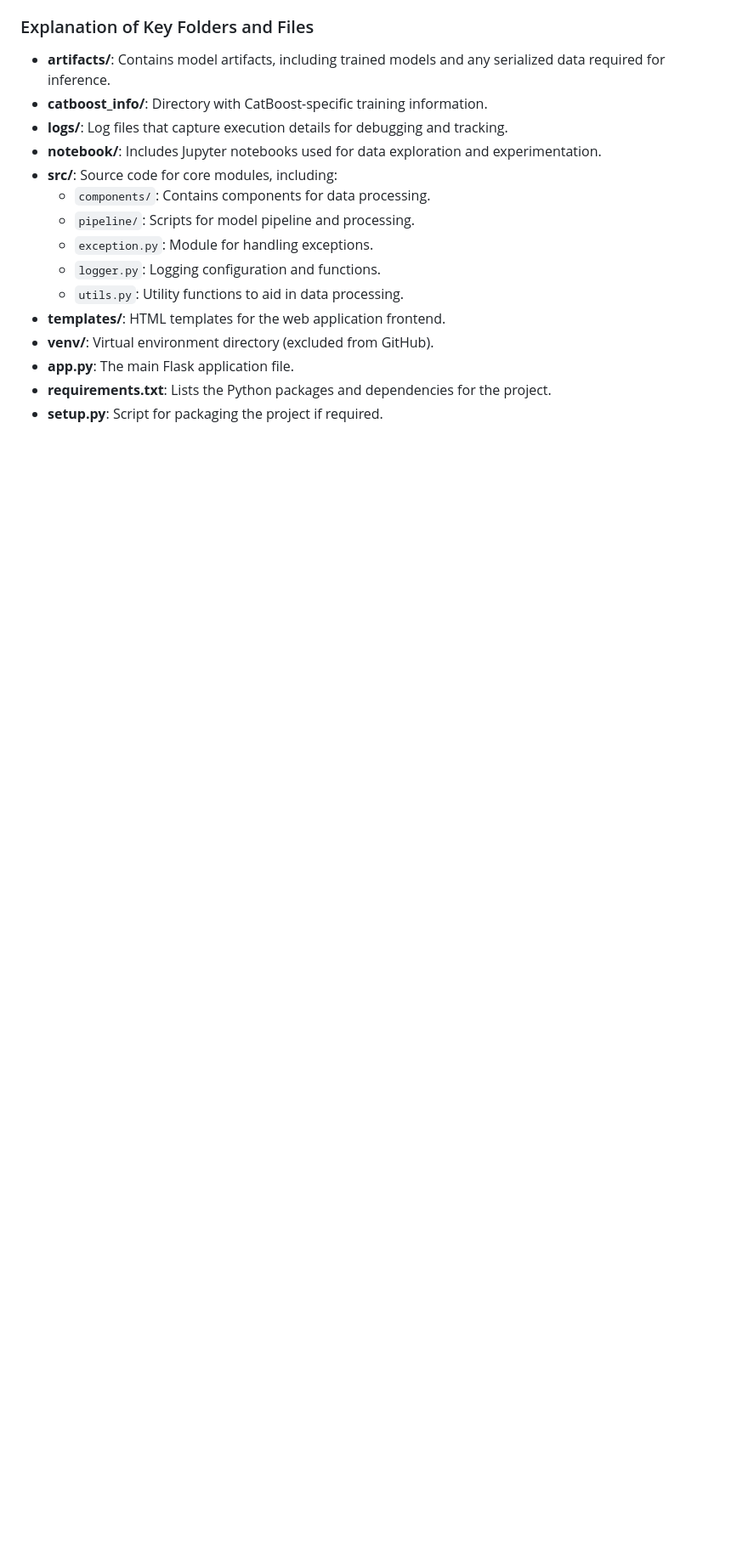
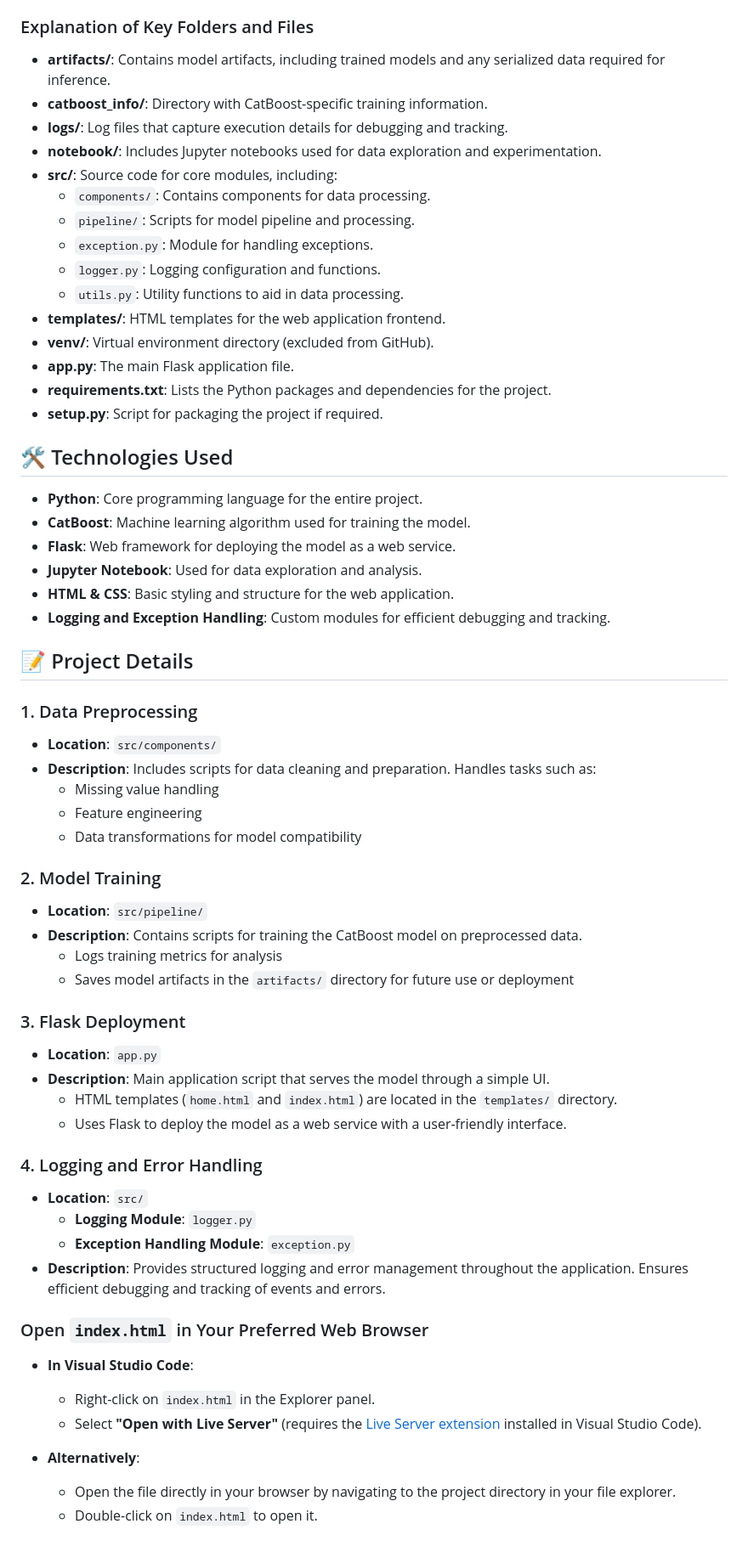
Before and after one commit to nandani537/MLProject, a Markdown page: README.md, the part around one of its changes. Shown at 85% size. GitHub-like rendering; blank space fills up the shorter version.

```diff
--- a/README.md
+++ b/README.md
@@ -106,3 +94,55 @@ To run this project, you’ll need:
 - **app.py**: The main Flask application file.
 - **requirements.txt**: Lists the Python packages and dependencies for the project.
 - **setup.py**: Script for packaging the project if required.
+
+
+
+## 🛠️ Technologies Used
+
+- **Python**: Core programming language for the entire project.
+- **CatBoost**: Machine learning algorithm used for training the model.
+- **Flask**: Web framework for deploying the model as a web service.
+- **Jupyter Notebook**: Used for data exploration and analysis.
+- **HTML & CSS**: Basic styling and structure for the web application.
+- **Logging and Exception Handling**: Custom modules for efficient debugging and tracking.
+
+## 📝 Project Details
+
+### 1. Data Preprocessing
+
+- **Location**: `src/components/`
+- **Description**: Includes scripts for data cleaning and preparation. Handles tasks such as:
+  - Missing value handling
+  - Feature engineering
+  - Data transformations for model compatibility
+
+### 2. Model Training
+
+- **Location**: `src/pipeline/`
+- **Description**: Contains scripts for training the CatBoost model on preprocessed data.
+  - Logs training metrics for analysis
+  - Saves model artifacts in the `artifacts/` directory for future use or deployment
+
+### 3. Flask Deployment
+
+- **Location**: `app.py`
+- **Description**: Main application script that serves the model through a simple UI.
+  - HTML templates (`home.html` and `index.html`) are located in the `templates/` directory.
+  - Uses Flask to deploy the model as a web service with a user-friendly interface.
+
+### 4. Logging and Error Handling
+
+- **Location**: `src/`
+  - **Logging Module**: `logger.py`
+  - **Exception Handling Module**: `exception.py`
+- **Description**: Provides structured logging and error management throughout the application. Ensures efficient debugging and tracking of events and errors.
+
+### Open `index.html` in Your Preferred Web Browser
+
+- **In Visual Studio Code**:
+  - Right-click on `index.html` in the Explorer panel.
+  - Select **"Open with Live Server"** (requires the [Live Server extension](https://marketplace.visualstudio.com/items?itemName=ritwickdey.LiveServer) installed in Visual Studio Code).
+
+- **Alternatively**:
+  - Open the file directly in your browser by navigating to the project directory in your file explorer.
+  - Double-click on `index.html` to open it.
```
Also changed, not shown: other parts of README.md (+0 -12 lines).
